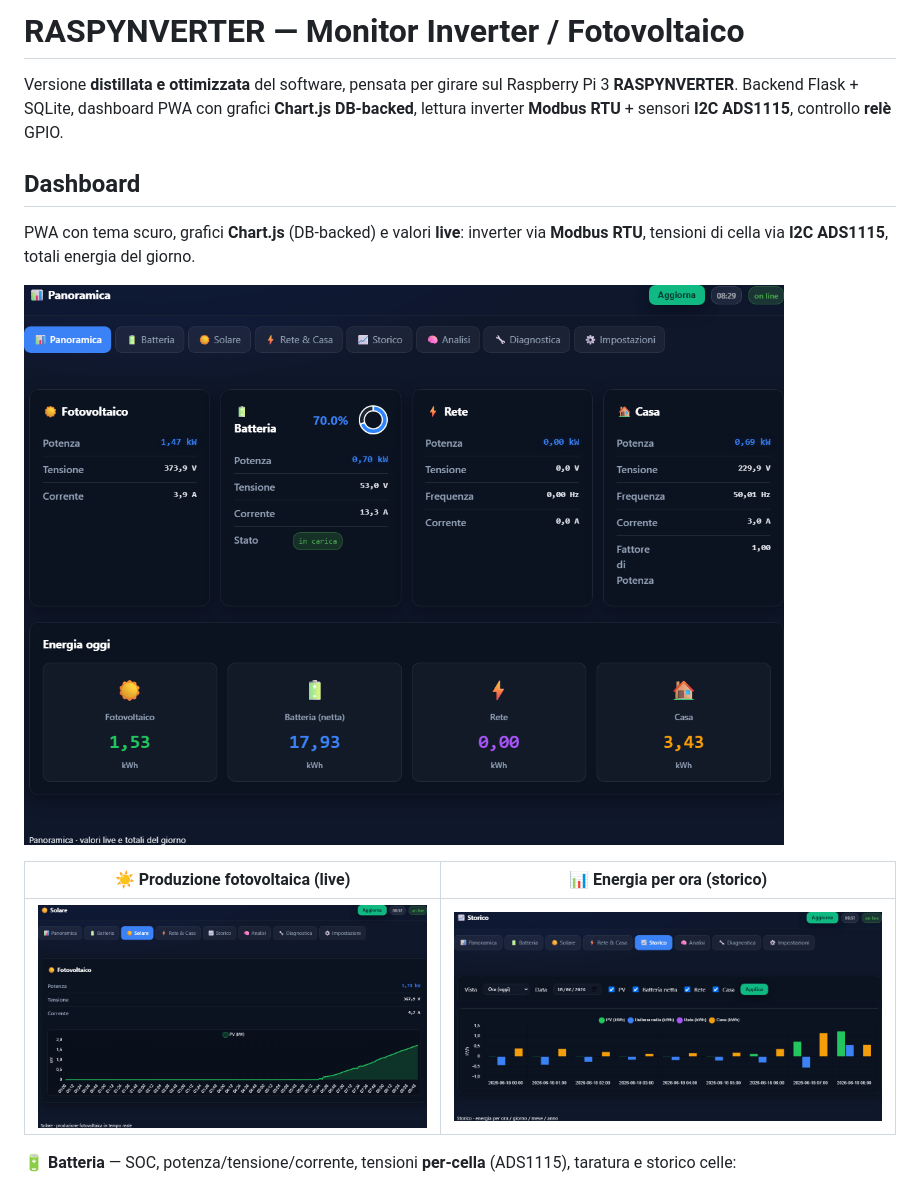
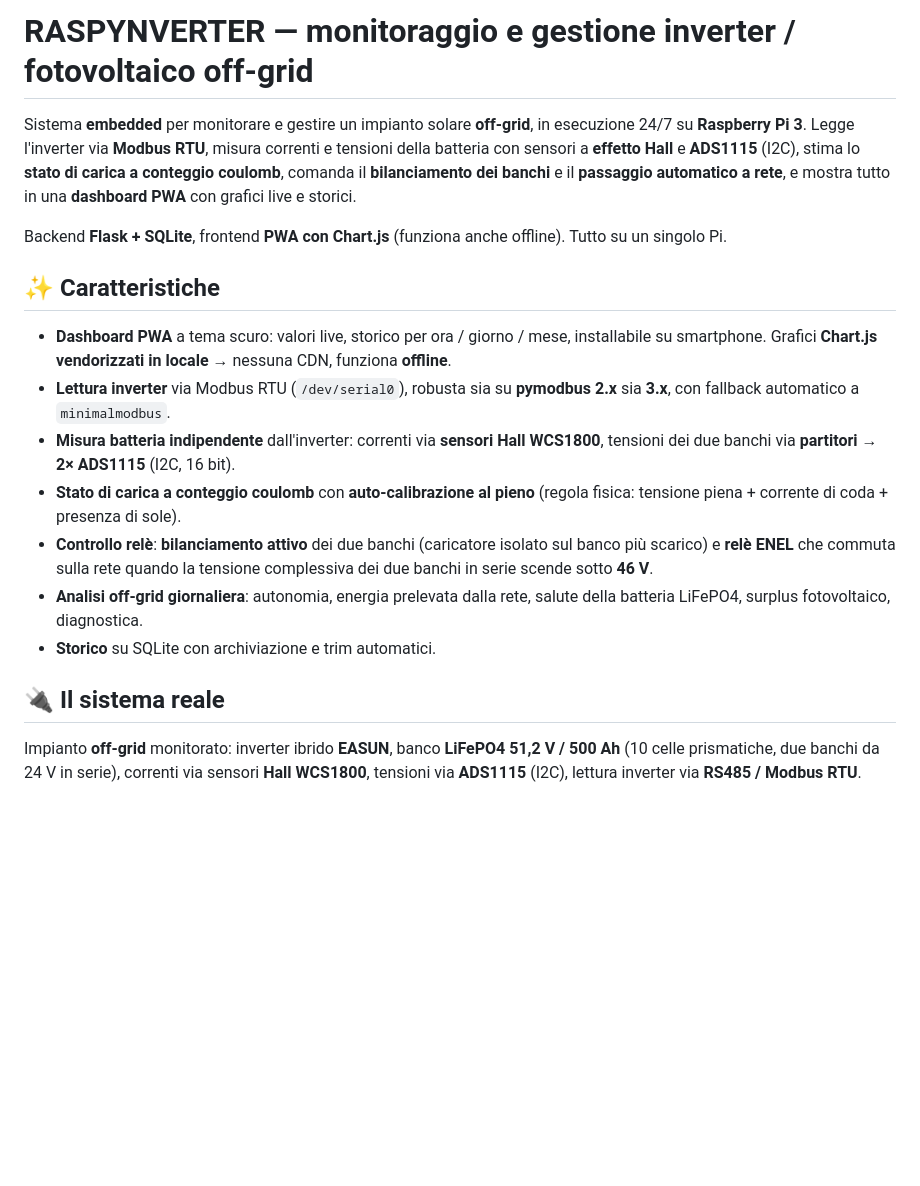
Before and after one commit to corgiolu-labs/raspinverter, a Markdown page: README.md, the part around one of its changes. Rendered like a GitHub page; blank space fills up the shorter version.

```diff
--- a/README.md
+++ b/README.md
@@ -1,17 +1,21 @@
-# RASPYNVERTER — Monitor Inverter / Fotovoltaico
+# RASPYNVERTER — monitoraggio e gestione inverter / fotovoltaico off-grid
 
-Versione **distillata e ottimizzata** del software, pensata per girare sul Raspberry Pi 3 **RASPYNVERTER**.
-Backend Flask + SQLite, dashboard PWA con grafici **Chart.js DB-backed**, lettura inverter **Modbus RTU** + sensori **I2C ADS1115**, controllo **relè** GPIO.
+Sistema **embedded** per monitorare e gestire un impianto solare **off-grid**, in esecuzione 24/7 su **Raspberry Pi 3**.
+Legge l'inverter via **Modbus RTU**, misura correnti e tensioni della batteria con sensori a **effetto Hall** e **ADS1115** (I2C), stima lo **stato di carica a conteggio coulomb**, comanda il **bilanciamento dei banchi** e il **passaggio automatico a rete**, e mostra tutto in una **dashboard PWA** con grafici live e storici.
 
-## Dashboard
+Backend **Flask + SQLite**, frontend **PWA con Chart.js** (funziona anche offline). Tutto su un singolo Pi.
 
-PWA con tema scuro, grafici **Chart.js** (DB-backed) e valori **live**: inverter via **Modbus RTU**, tensioni di cella via **I2C ADS1115**, totali energia del giorno.
+## ✨ Caratteristiche
 
-![Panoramica](docs/dashboard-overview.png)
+- **Dashboard PWA** a tema scuro: valori live, storico per ora / giorno / mese, installabile su smartphone. Grafici **Chart.js vendorizzati in locale** → nessuna CDN, funziona **offline**.
+- **Lettura inverter** via Modbus RTU (`/dev/serial0`), robusta sia su **pymodbus 2.x** sia **3.x**, con fallback automatico a `minimalmodbus`.
+- **Misura batteria indipendente** dall'inverter: correnti via **sensori Hall WCS1800**, tensioni dei due banchi via **partitori** → **2× ADS1115** (I2C, 16 bit).
+- **Stato di carica a conteggio coulomb** con **auto-calibrazione al pieno** (regola fisica: tensione piena + corrente di coda + presenza di sole).
+- **Controllo relè**: **bilanciamento attivo** dei due banchi (caricatore isolato sul banco più scarico) e **relè ENEL** che commuta sulla rete quando la tensione complessiva dei due banchi in serie scende sotto **46 V**.
+- **Analisi off-grid giornaliera**: autonomia, energia prelevata dalla rete, salute della batteria LiFePO4, surplus fotovoltaico, diagnostica.
+- **Storico** su SQLite con archiviazione e trim automatici.
 
-| ☀️ Produzione fotovoltaica (live) | 📊 Energia per ora (storico) |
-|:---:|:---:|
-| ![Solare](docs/dashboard-solar.png) | ![Storico](docs/dashboard-history.png) |
+## 🔌 Il sistema reale
 
-🔋 **Batteria** — SOC, potenza/tensione/corrente, tensioni **per-cella** (ADS1115), taratura e storico celle:
+Impianto **off-grid** monitorato: inverter ibrido **EASUN**, banco **LiFePO4 51,2 V / 500 Ah** (10 celle prismatiche, due banchi da 24 V in serie), correnti via sensori **Hall WCS1800**, tensioni via **ADS1115** (I2C), lettura inverter via **RS485 / Modbus RTU**.
 
```
Also changed, not shown: other parts of README.md (+82 -58 lines).
